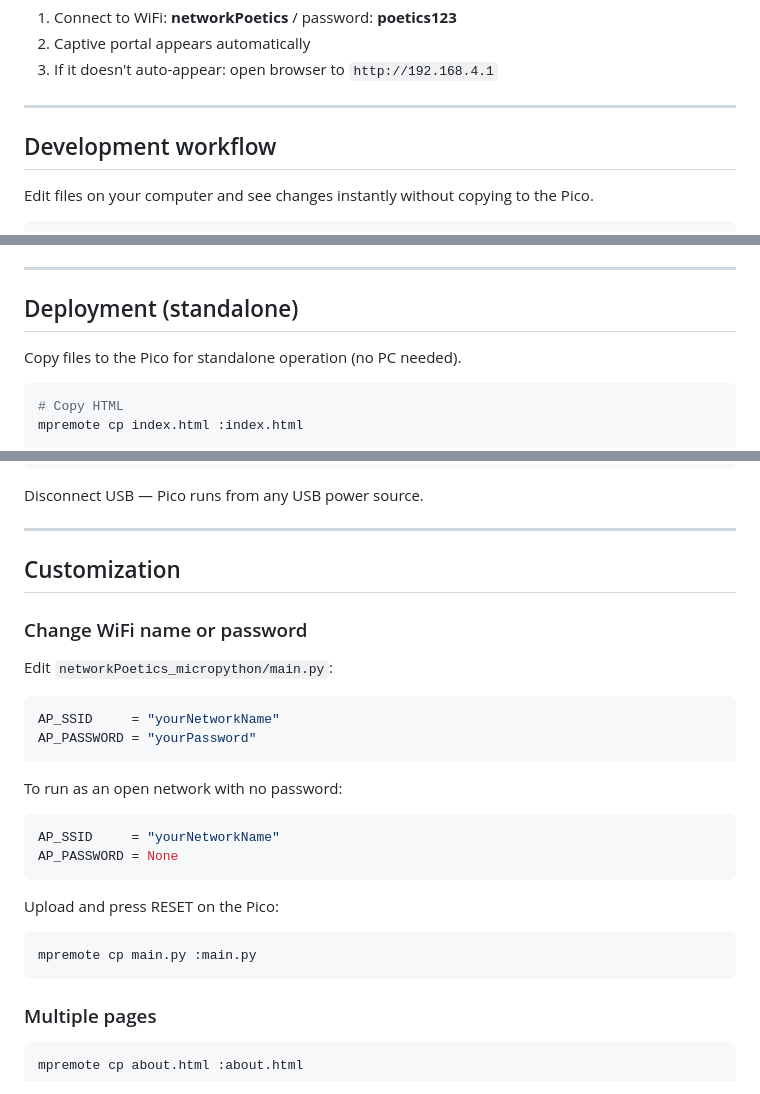
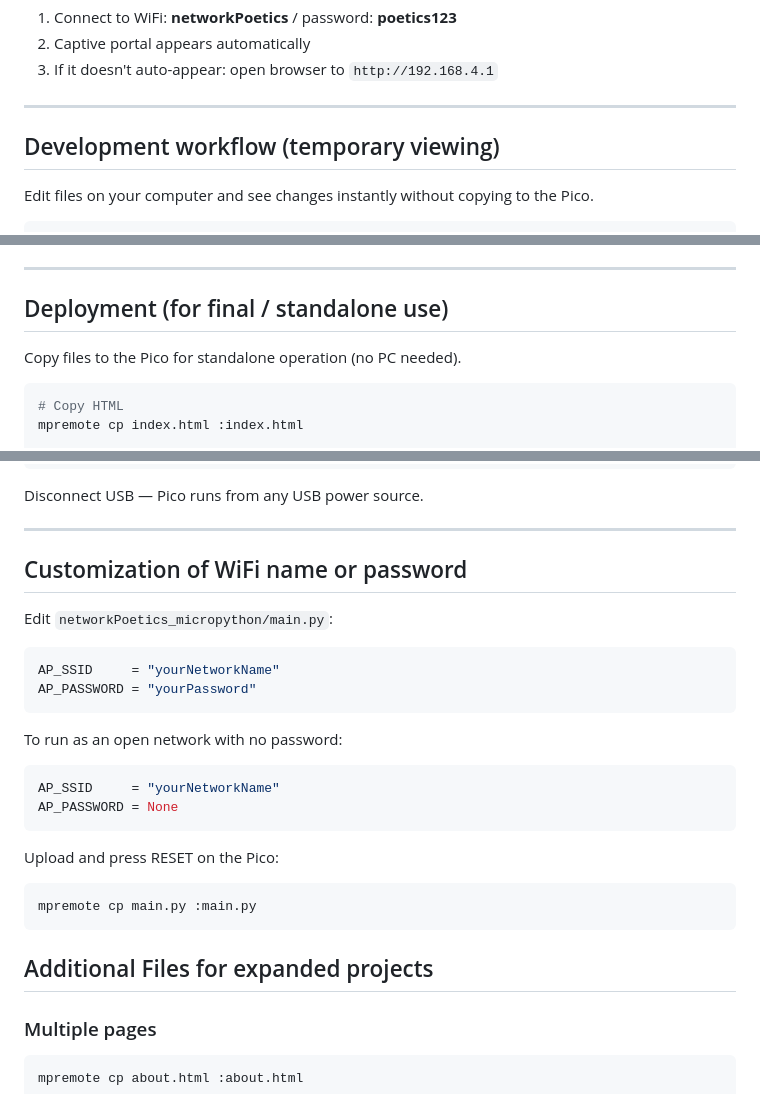
Before and after one commit to bmoren/networkPoetics, a Markdown page: README.md, 3 parts joined by grey strips. Rendered like a GitHub page.

````diff
--- a/README.md
+++ b/README.md
@@ -58,7 +58,7 @@ The Pico auto-runs `main.py` on every boot — no PC needed once deployed.
 
 ---
 
-## Development workflow
+## Development workflow (temporary viewing)
 
 Edit files on your computer and see changes instantly without copying to the Pico.
 
@@ -75,7 +75,7 @@ The `+` is important — it mounts your local folder and starts the server toget
 
 ---
 
-## Deployment (standalone)
+## Deployment (for final / standalone use)
 
 Copy files to the Pico for standalone operation (no PC needed).
 
@@ -95,9 +95,7 @@ Disconnect USB — Pico runs from any USB power source.
 
 ---
 
-## Customization
-
-### Change WiFi name or password
+## Customization of WiFi name or password
 
 Edit `networkPoetics_micropython/main.py`:
 
@@ -119,6 +117,7 @@ Upload and press RESET on the Pico:
 mpremote cp main.py :main.py
 ```
 
+## Additional Files for expanded projects
 ### Multiple pages
 
 ```bash
````
